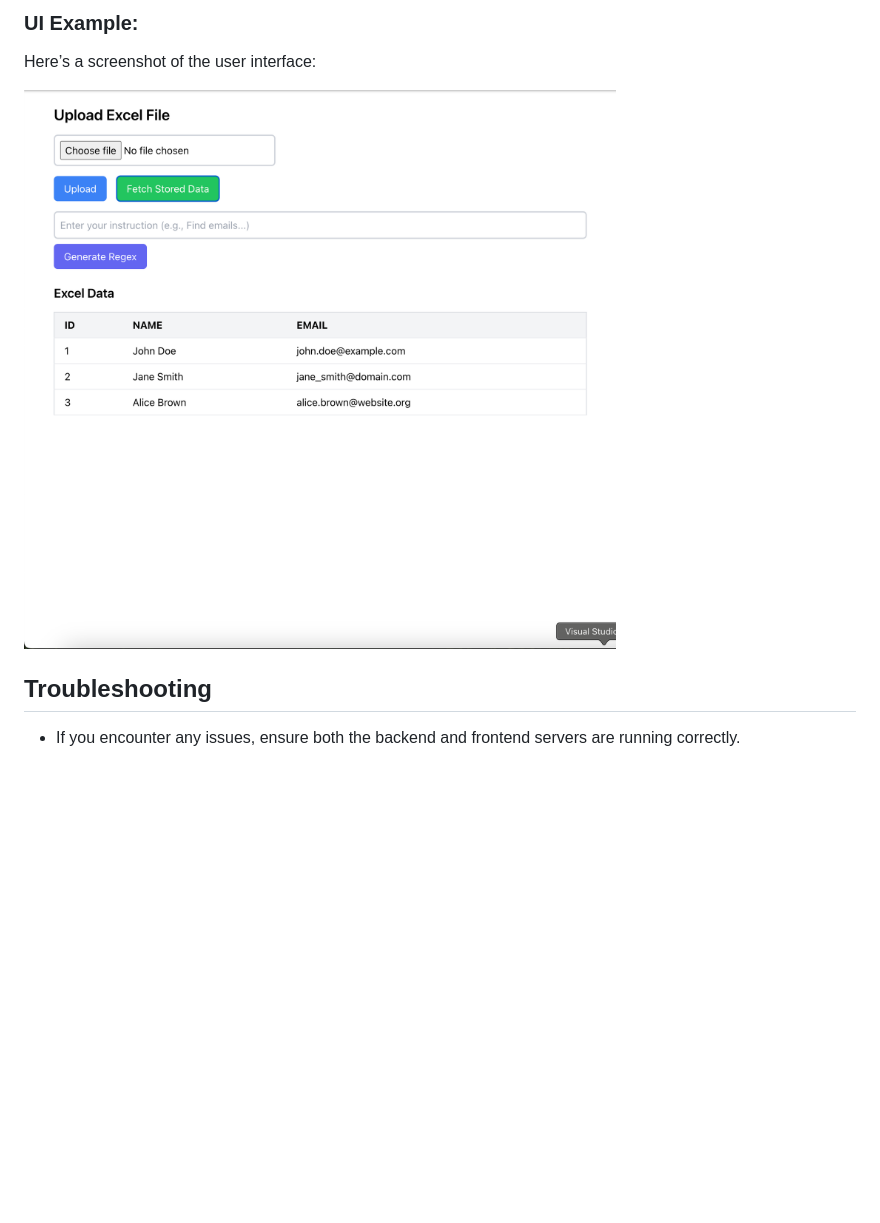
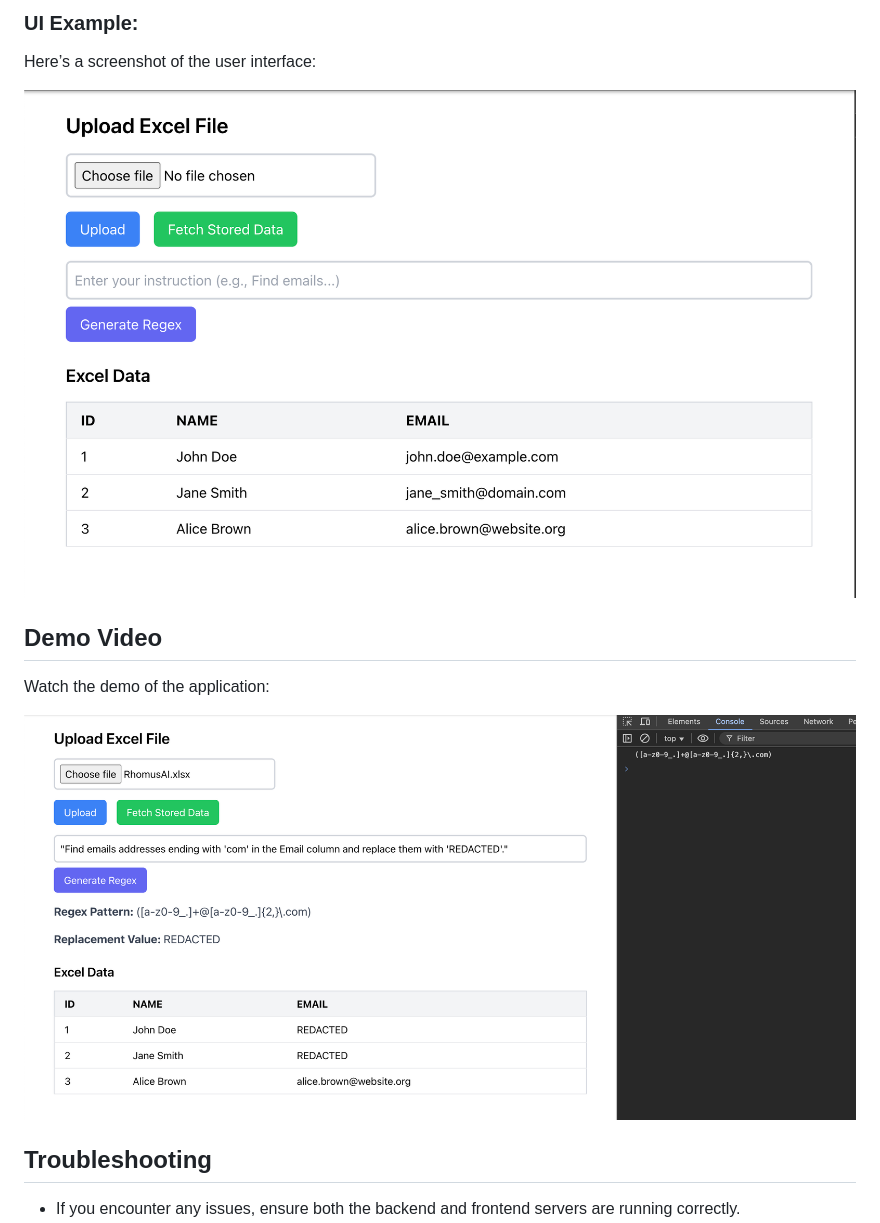
Before and after one commit to achu1998/regex-pattern-match-llm, a Markdown page: README.md, the part around the change. Drawn GitHub-style; pictures changed too: UI.png, thumbnail.png (added); blank space fills up the shorter version.

Commit message:
Replace UI image and added placeholder for demo video

```diff
--- a/README.md
+++ b/README.md
@@ -81,6 +81,13 @@ Here’s a screenshot of the user interface:
 
 ![UI Screenshot](UI.png)
 
+## Demo Video
+
+Watch the demo of the application:
+
+[![Demo Video](thumbnail.png)](https://www.youtube.com/watch?v=eVr-gVun1pM)
+
+
 ## Troubleshooting
 
 - If you encounter any issues, ensure both the backend and frontend servers are running correctly.
```
